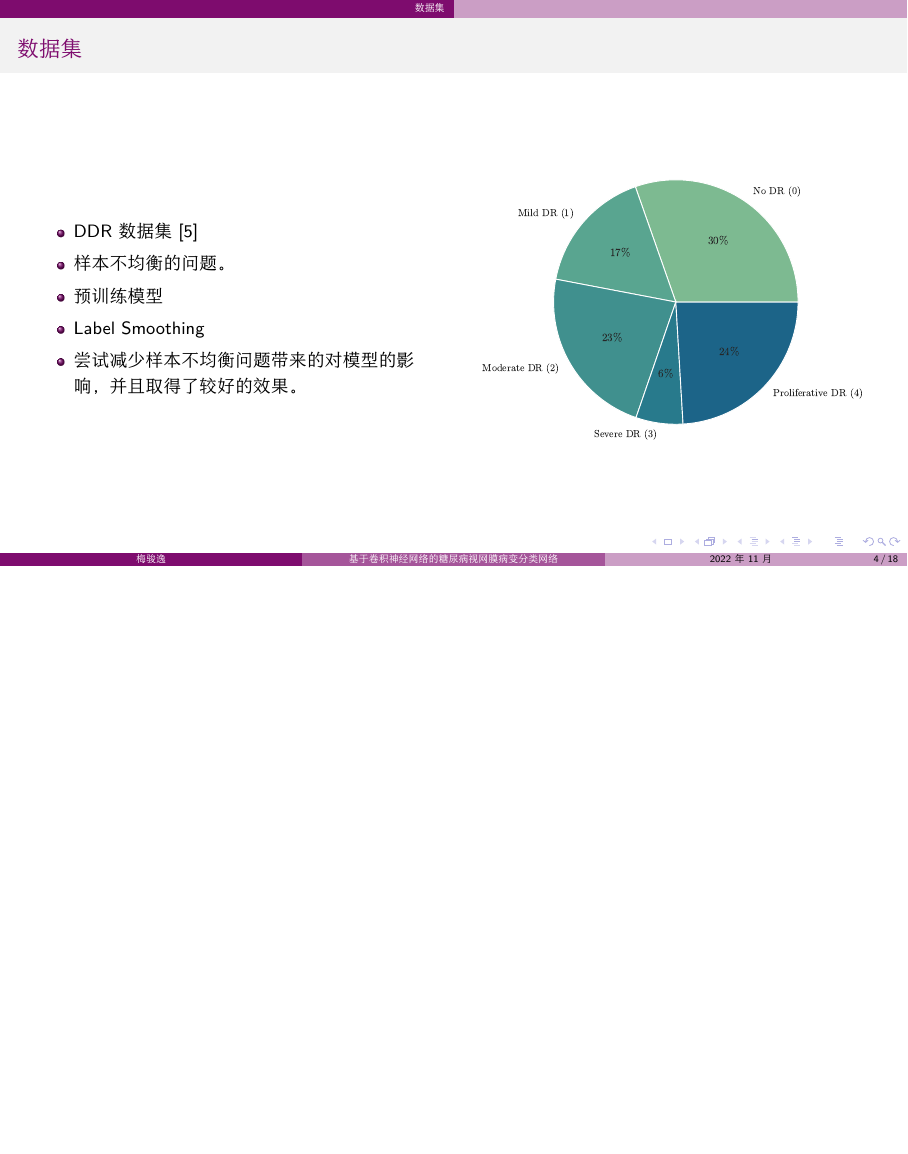
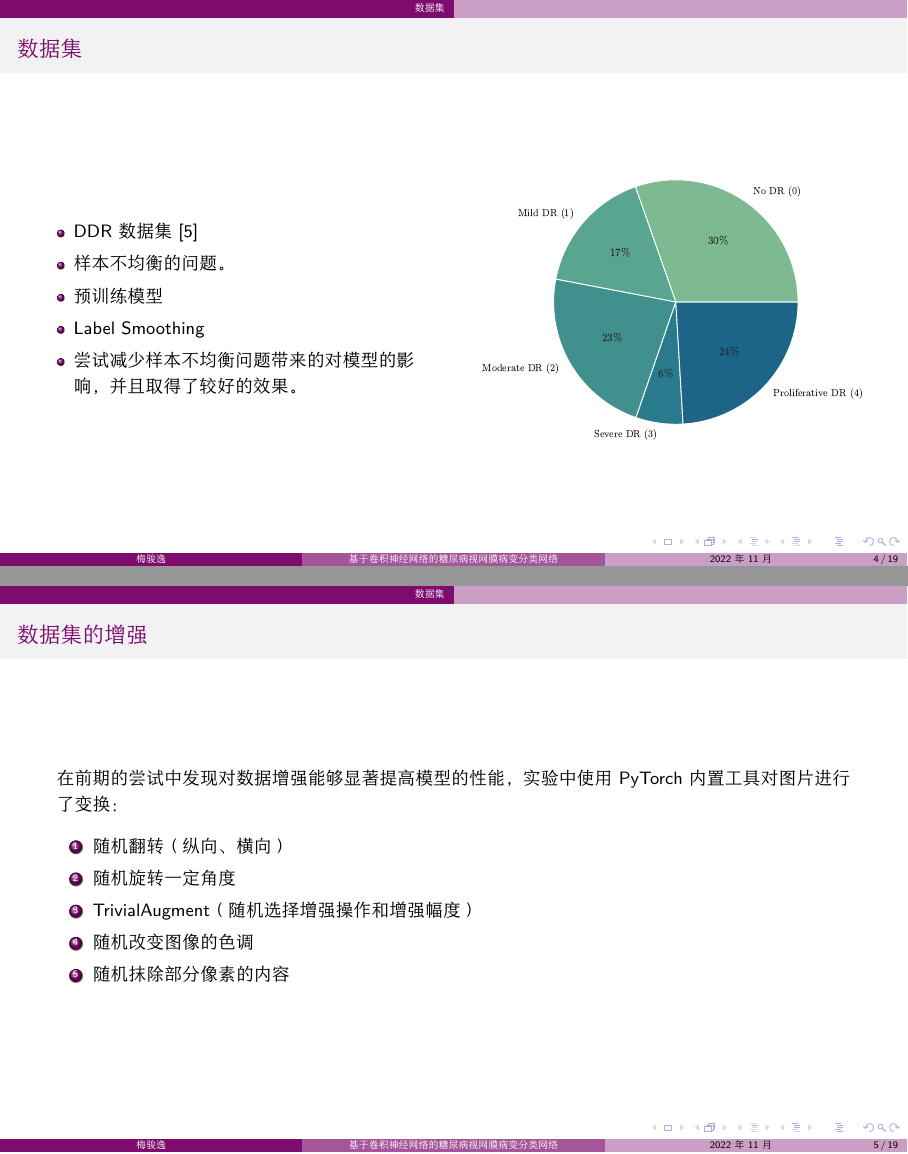
Before and after one commit to JuniMay/diabetic-retinopathy-classification, LaTeX slides (docs/slides.tex): page 4 of 18 before the commit and pages 4 and 5 of 19 after it, the two joined at a grey line, the shorter picture padded with empty space. The pictures show the PDF file docs/slides.pdf that the author committed with the source.

Commit message:
docs(slides): update slides

```diff
--- a/docs/slides.tex
+++ b/docs/slides.tex
@@ -108,6 +108,19 @@
         \end{column}
     \end{columns}
 
+
+    \end{frame}
+
+    \begin{frame}{数据集的增强}
+
+    在前期的尝试中发现对数据增强能够显著提高模型的性能，实验中使用 PyTorch 内置工具对图片进行了变换：
+    \begin{enumerate}
+        \item 随机翻转（纵向、横向）
+        \item 随机旋转一定角度
+        \item TrivialAugment（随机选择增强操作和增强幅度）
+        \item 随机改变图像的色调
+        \item 随机抹除部分像素的内容
+    \end{enumerate}
 
     \end{frame}
 
```
Also changed, not shown: docs/slides.pdf.
